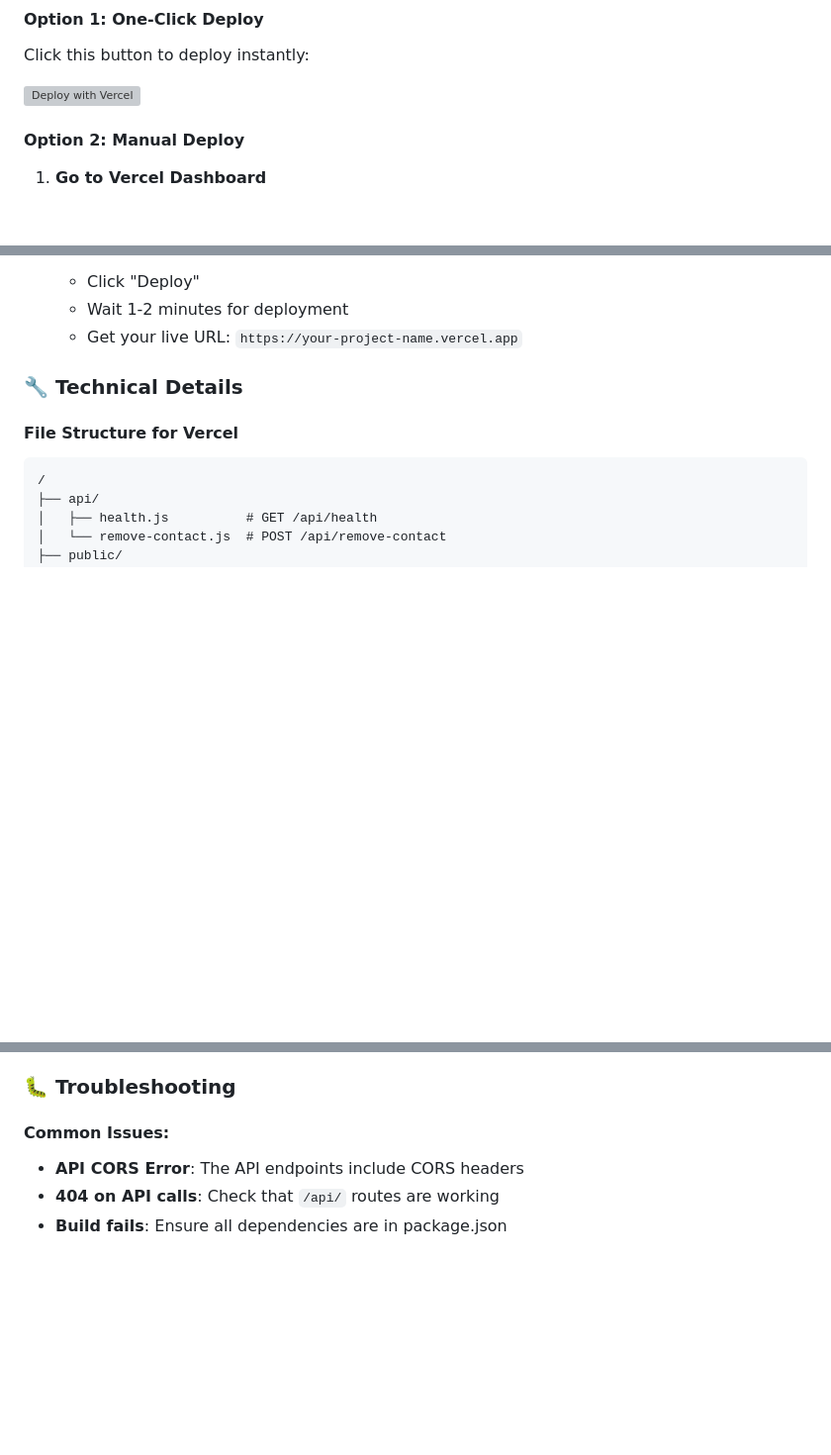
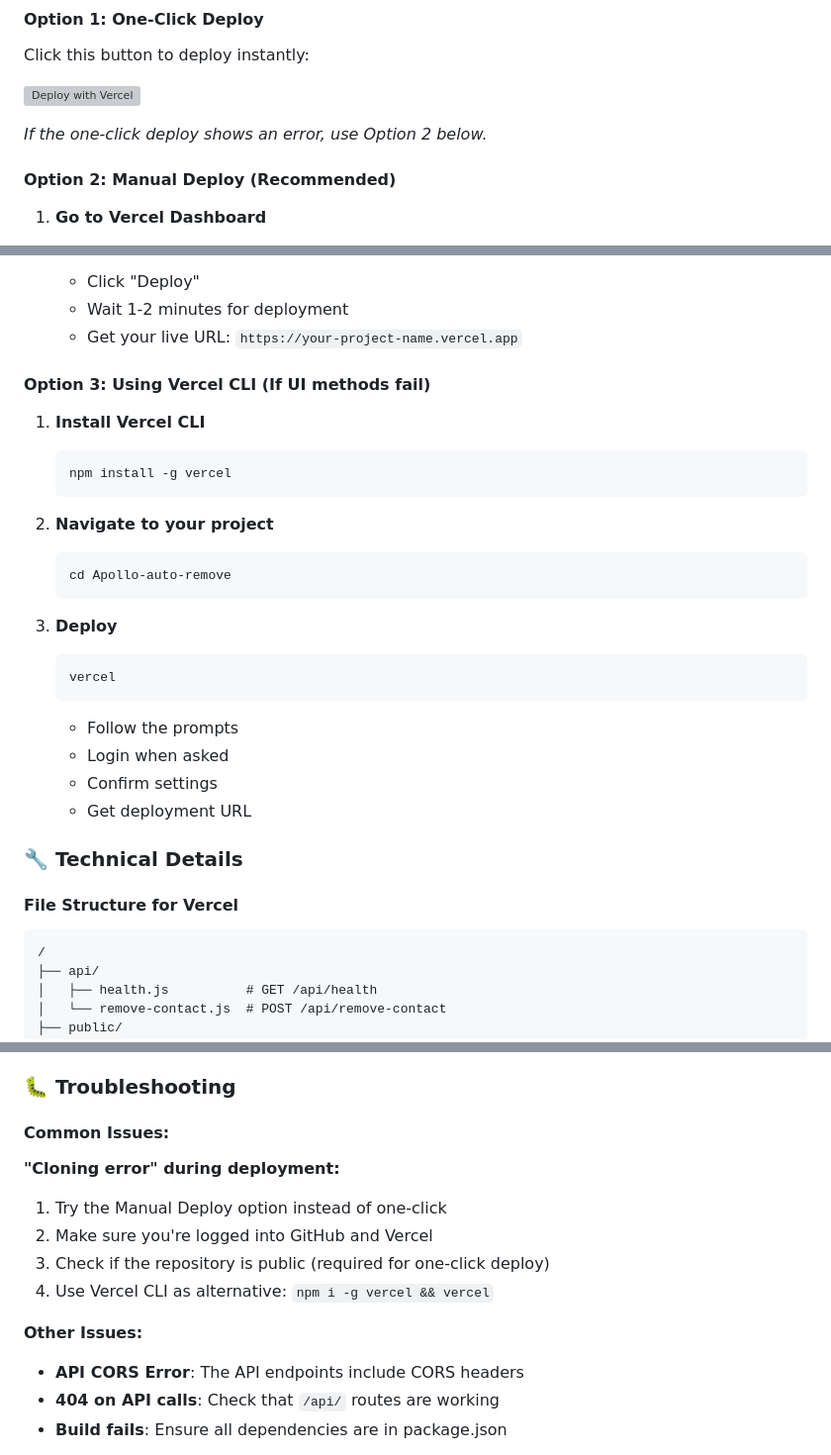
Before and after one commit to suchitsharma2004/Apollo-auto-remove, a Markdown page: VERCEL_DEPLOY.md, 3 parts joined by grey strips. Shown at 99% size. Drawn GitHub-style; blank space fills up the shorter version; grey boxes are pictures that could not be loaded.

Commit message:
Add troubleshooting and alternative deployment methods

````diff
--- a/VERCEL_DEPLOY.md
+++ b/VERCEL_DEPLOY.md
@@ -18,7 +18,9 @@ Click this button to deploy instantly:
 
 [![Deploy with Vercel](https://vercel.com/button)](https://vercel.com/new/clone?repository-url=https://github.com/suchitsharma2004/Apollo-auto-remove)
 
-#### Option 2: Manual Deploy
+*If the one-click deploy shows an error, use Option 2 below.*
+
+#### Option 2: Manual Deploy (Recommended)
 
 1. **Go to Vercel Dashboard**
    - Visit [vercel.com](https://vercel.com)
@@ -40,6 +42,27 @@ Click this button to deploy instantly:
    - Click "Deploy"
    - Wait 1-2 minutes for deployment
    - Get your live URL: `https://your-project-name.vercel.app`
+
+#### Option 3: Using Vercel CLI (If UI methods fail)
+
+1. **Install Vercel CLI**
+   ```bash
+   npm install -g vercel
+   ```
+
+2. **Navigate to your project**
+   ```bash
+   cd Apollo-auto-remove
+   ```
+
+3. **Deploy**
+   ```bash
+   vercel
+   ```
+   - Follow the prompts
+   - Login when asked
+   - Confirm settings
+   - Get deployment URL
 
 ### 🔧 Technical Details
 
@@ -78,6 +101,14 @@ Click this button to deploy instantly:
 ### 🐛 Troubleshooting
 
 #### Common Issues:
+
+**"Cloning error" during deployment:**
+1. Try the Manual Deploy option instead of one-click
+2. Make sure you're logged into GitHub and Vercel
+3. Check if the repository is public (required for one-click deploy)
+4. Use Vercel CLI as alternative: `npm i -g vercel && vercel`
+
+**Other Issues:**
 - **API CORS Error**: The API endpoints include CORS headers
 - **404 on API calls**: Check that `/api/` routes are working
 - **Build fails**: Ensure all dependencies are in package.json
````
